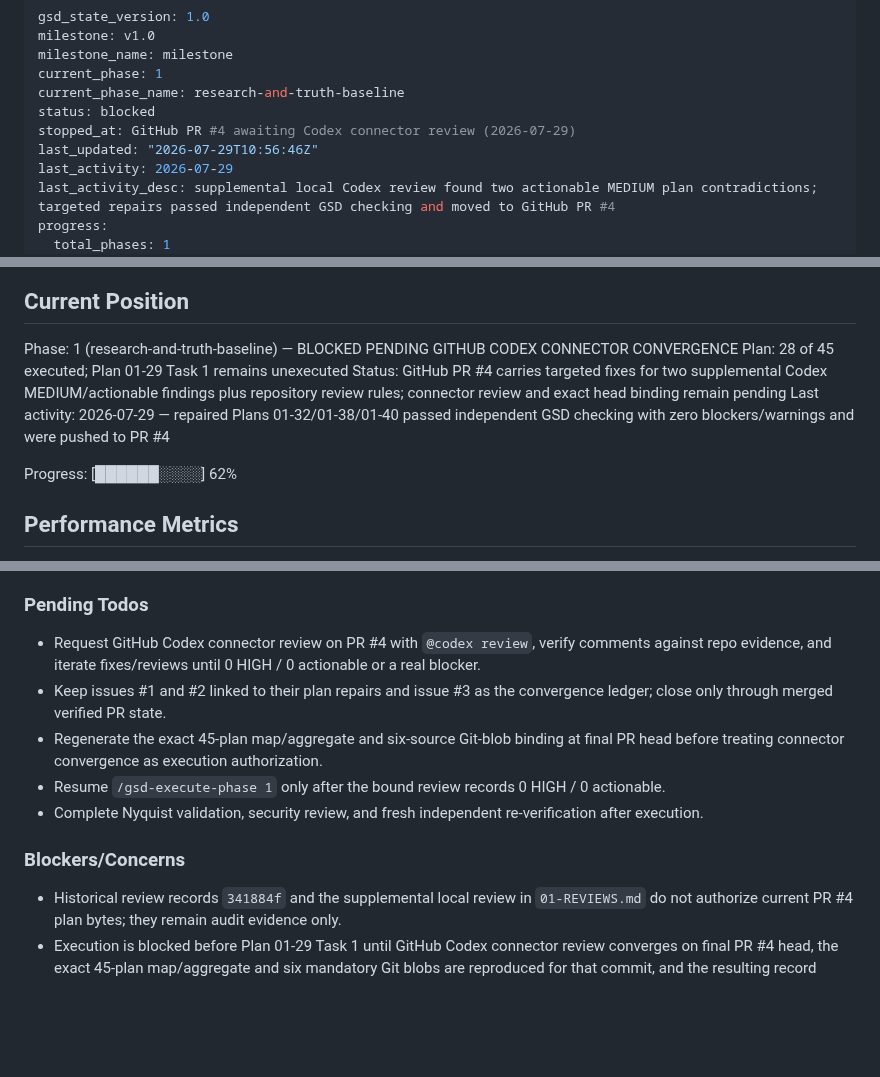
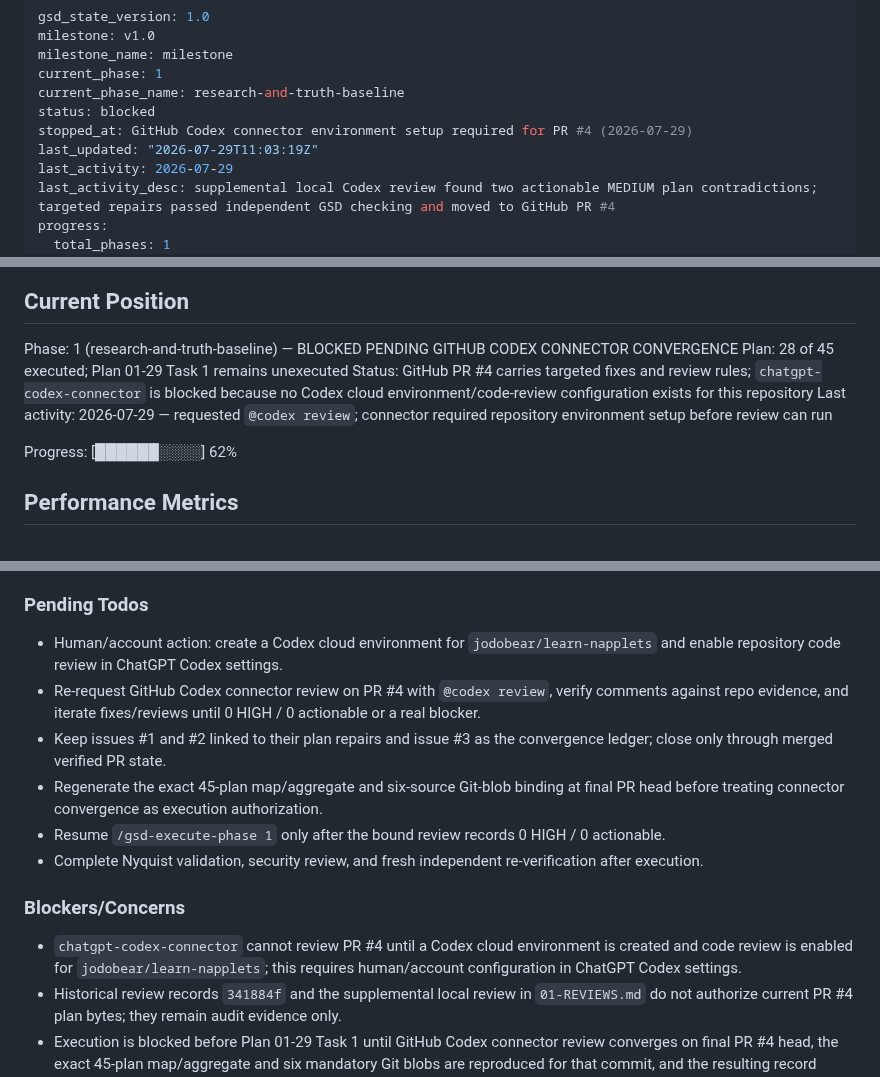
Before and after one commit to jodobear/learn-napplets, a Markdown page: .planning/STATE.md, 3 parts joined by grey strips. Rendered like a GitHub page; blank space fills up the shorter version.

Commit message:
docs: record Codex connector setup blocker
Co-Authored-By: Claude <noreply@anthropic.com>

```diff
--- a/.planning/STATE.md
+++ b/.planning/STATE.md
@@ -5,8 +5,8 @@ milestone_name: milestone
 current_phase: 1
 current_phase_name: research-and-truth-baseline
 status: blocked
-stopped_at: GitHub PR #4 awaiting Codex connector review (2026-07-29)
-last_updated: "2026-07-29T10:56:46Z"
+stopped_at: GitHub Codex connector environment setup required for PR #4 (2026-07-29)
+last_updated: "2026-07-29T11:03:19Z"
 last_activity: 2026-07-29
 last_activity_desc: supplemental local Codex review found two actionable MEDIUM plan contradictions; targeted repairs passed independent GSD checking and moved to GitHub PR #4
 progress:
@@ -29,8 +29,8 @@ See: `.planning/PROJECT.md` (updated 2026-07-23)
 
 Phase: 1 (research-and-truth-baseline) — BLOCKED PENDING GITHUB CODEX CONNECTOR CONVERGENCE
 Plan: 28 of 45 executed; Plan 01-29 Task 1 remains unexecuted
-Status: GitHub PR #4 carries targeted fixes for two supplemental Codex MEDIUM/actionable findings plus repository review rules; connector review and exact head binding remain pending
-Last activity: 2026-07-29 — repaired Plans 01-32/01-38/01-40 passed independent GSD checking with zero blockers/warnings and were pushed to PR #4
+Status: GitHub PR #4 carries targeted fixes and review rules; `chatgpt-codex-connector` is blocked because no Codex cloud environment/code-review configuration exists for this repository
+Last activity: 2026-07-29 — requested `@codex review`; connector required repository environment setup before review can run
 
 Progress: [██████░░░░] 62%
 
@@ -188,7 +188,8 @@ Decisions are logged in `PROJECT.md` Key Decisions table. Current planning const
 
 ### Pending Todos
 
-- Request GitHub Codex connector review on PR #4 with `@codex review`, verify comments against repo evidence, and iterate fixes/reviews until 0 HIGH / 0 actionable or a real blocker.
+- Human/account action: create a Codex cloud environment for `jodobear/learn-napplets` and enable repository code review in ChatGPT Codex settings.
+- Re-request GitHub Codex connector review on PR #4 with `@codex review`, verify comments against repo evidence, and iterate fixes/reviews until 0 HIGH / 0 actionable or a real blocker.
 - Keep issues #1 and #2 linked to their plan repairs and issue #3 as the convergence ledger; close only through merged verified PR state.
 - Regenerate the exact 45-plan map/aggregate and six-source Git-blob binding at final PR head before treating connector convergence as execution authorization.
 - Resume `/gsd-execute-phase 1` only after the bound review records 0 HIGH / 0 actionable.
@@ -196,6 +197,7 @@ Decisions are logged in `PROJECT.md` Key Decisions table. Current planning const
 
 ### Blockers/Concerns
 
+- `chatgpt-codex-connector` cannot review PR #4 until a Codex cloud environment is created and code review is enabled for `jodobear/learn-napplets`; this requires human/account configuration in ChatGPT Codex settings.
 - Historical review records `341884f` and the supplemental local review in `01-REVIEWS.md` do not authorize current PR #4 plan bytes; they remain audit evidence only.
 - Execution is blocked before Plan 01-29 Task 1 until GitHub Codex connector review converges on final PR #4 head, the exact 45-plan map/aggregate and six mandatory Git blobs are reproduced for that commit, and the resulting record reports 0 HIGH / 0 actionable.
 - Plan 01-29 now fails closed on absent, untracked, non-regular, different-commit, digest-mismatched, or working-tree-mismatched mandatory source inputs; downstream plans cannot reopen mutable refresh reports.
```
Also changed, not shown: other parts of .planning/STATE.md (+2 -2 lines), 1 other file.
